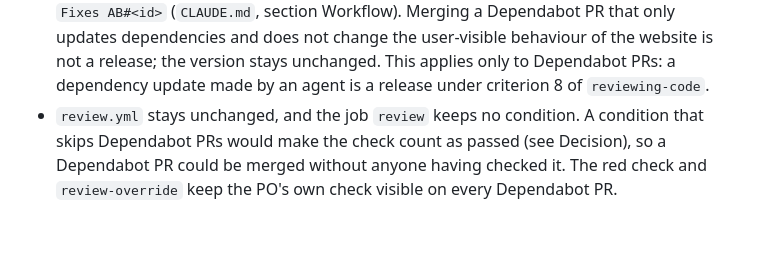
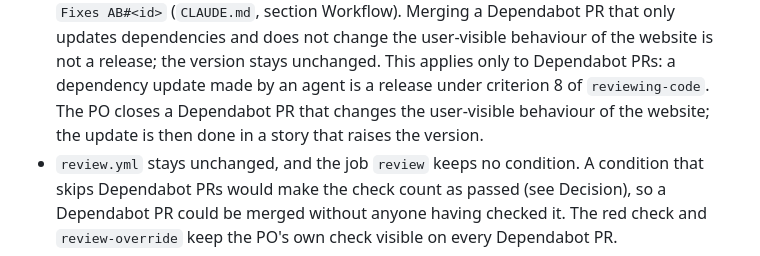
Before and after one commit to Maraleroo/poe-crafting-sim, a Markdown page: docs/adr/0005-ai-review-in-ci.md, the part around the change. Rendered like a GitHub page; blank space fills up the shorter version.

Commit message:
docs: close Dependabot PRs with visible changes in ADR 0005
Related AB#289

Co-Authored-By: Claude Opus 5.5 <noreply@anthropic.com>

```diff
--- a/docs/adr/0005-ai-review-in-ci.md
+++ b/docs/adr/0005-ai-review-in-ci.md
@@ -190,6 +190,8 @@ Facts from the action's documentation and source (v1):
   dependencies and does not change the user-visible behaviour of the website is not a
   release; the version stays unchanged. This applies only to Dependabot PRs: a dependency
   update made by an agent is a release under criterion 8 of `reviewing-code`.
+  The PO closes a Dependabot PR that changes the user-visible behaviour of the website; the
+  update is then done in a story that raises the version.
 - `review.yml` stays unchanged, and the job `review` keeps no condition. A condition that
   skips Dependabot PRs would make the check count as passed (see Decision), so a Dependabot
   PR could be merged without anyone having checked it. The red check and `review-override`
```
